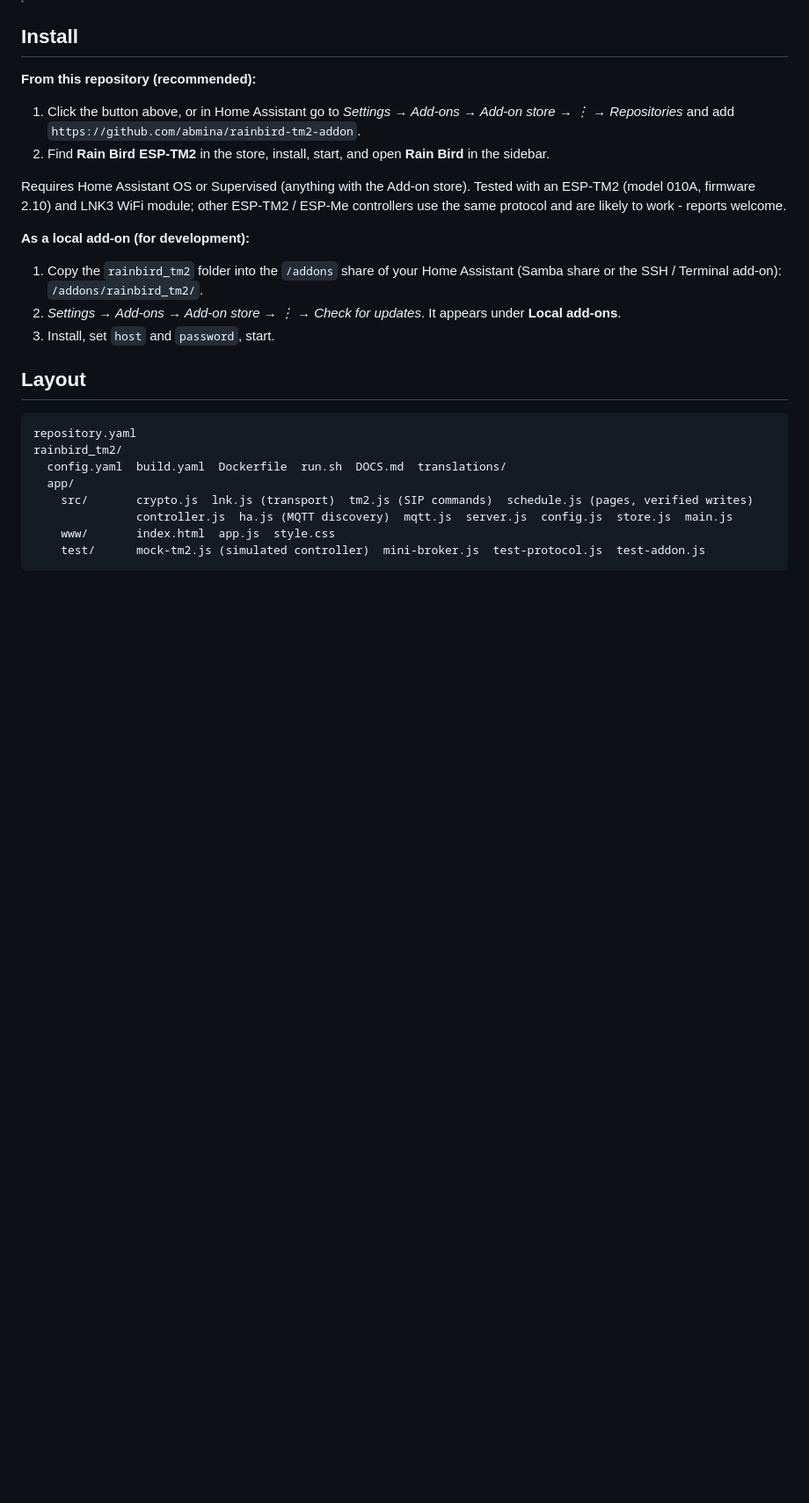
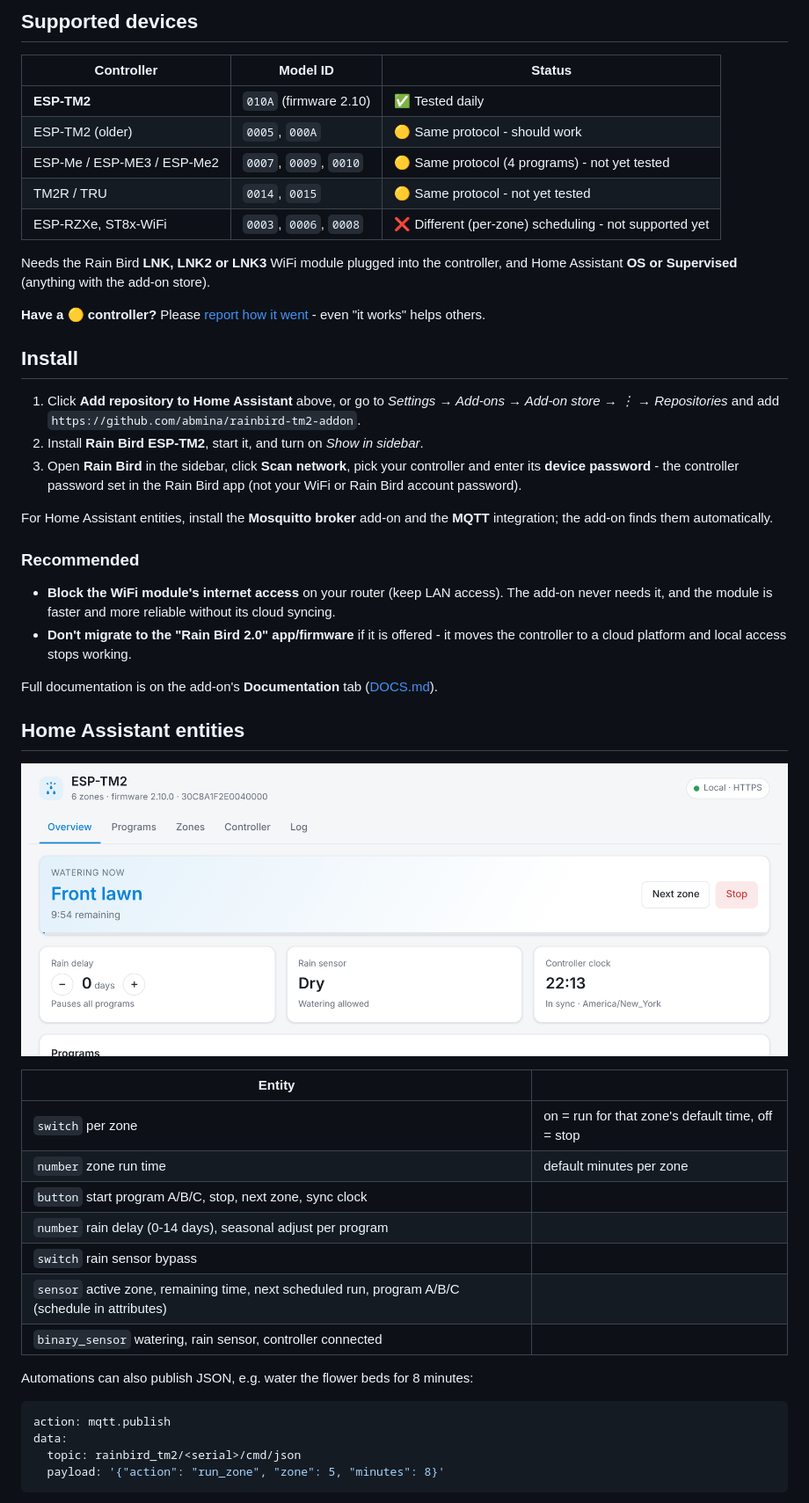
Before and after one commit to abmina/rainbird-tm2-addon, a Markdown page: README.md, the part around one of its changes. Shown at 88% size. GitHub-like rendering; pictures changed too: docs/images/watering.png (added); blank space fills up the shorter version.

Commit message:
README with screenshots, issue templates

````diff
--- a/README.md
+++ b/README.md
@@ -11,33 +41,60 @@ Local, cloud-free control of a Rain Bird ESP-TM2 through its LNK WiFi module, wi
+## Supported devices
+
+| Controller | Model ID | Status |
+|---|---|---|
+| **ESP-TM2** | `010A` (firmware 2.10) | ✅ Tested daily |
+| ESP-TM2 (older) | `0005`, `000A` | 🟡 Same protocol - should work |
+| ESP-Me / ESP-ME3 / ESP-Me2 | `0007`, `0009`, `0010` | 🟡 Same protocol (4 programs) - not yet tested |
+| TM2R / TRU | `0014`, `0015` | 🟡 Same protocol - not yet tested |
+| ESP-RZXe, ST8x-WiFi | `0003`, `0006`, `0008` | ❌ Different (per-zone) scheduling - not supported yet |
+
+Needs the Rain Bird **LNK, LNK2 or LNK3** WiFi module plugged into the controller, and Home Assistant
+**OS or Supervised** (anything with the add-on store).
+
+**Have a 🟡 controller?** Please [report how it went](https://github.com/abmina/rainbird-tm2-addon/issues/new?template=device_report.yml) -
+even "it works" helps others.
 
 ## Install
 
-**From this repository (recommended):**
+1. Click **Add repository to Home Assistant** above, or go to *Settings → Add-ons → Add-on store → ⋮ →
+   Repositories* and add `https://github.com/abmina/rainbird-tm2-addon`.
+2. Install **Rain Bird ESP-TM2**, start it, and turn on *Show in sidebar*.
+3. Open **Rain Bird** in the sidebar, click **Scan network**, pick your controller and enter its
+   **device password** - the controller password set in the Rain Bird app (not your WiFi or Rain Bird
+   account password).
 
-1. Click the button above, or in Home Assistant go to *Settings → Add-ons → Add-on store → ⋮ →
-   Repositories* and add `https://github.com/abmina/rainbird-tm2-addon`.
-2. Find **Rain Bird ESP-TM2** in the store, install, start, and open **Rain Bird** in the sidebar.
+For Home Assistant entities, install the **Mosquitto broker** add-on and the **MQTT** integration; the
+add-on finds them automatically.
 
-Requires Home Assistant OS or Supervised (anything with the Add-on store). Tested with an ESP-TM2
-(model 010A, firmware 2.10) and LNK3 WiFi module; other ESP-TM2 / ESP-Me controllers use the same
-protocol and are likely to work - reports welcome.
+### Recommended
 
-**As a local add-on (for development):**
+- **Block the WiFi module's internet access** on your router (keep LAN access). The add-on never needs it,
+  and the module is faster and more reliable without its cloud syncing.
+- **Don't migrate to the "Rain Bird 2.0" app/firmware** if it is offered - it moves the controller to a
+  cloud platform and local access stops working.
 
-1. Copy the `rainbird_tm2` folder into the `/addons` share of your Home Assistant
-   (Samba share or the SSH / Terminal add-on): `/addons/rainbird_tm2/`.
-2. *Settings → Add-ons → Add-on store → ⋮ → Check for updates*. It appears under **Local add-ons**.
-3. Install, set `host` and `password`, start.
+Full documentation is on the add-on's **Documentation** tab ([DOCS.md](rainbird_tm2/DOCS.md)).
 
-## Layout
+## Home Assistant entities
 
-```
-repository.yaml
-rainbird_tm2/
-  config.yaml  build.yaml  Dockerfile  run.sh  DOCS.md  translations/
-  app/
-    src/       crypto.js  lnk.js (transport)  tm2.js (SIP commands)  schedule.js (pages, verified writes)
-               controller.js  ha.js (MQTT discovery)  mqtt.js  server.js  config.js  store.js  main.js
-    www/       index.html  app.js  style.css
-    test/      mock-tm2.js (simulated controller)  mini-broker.js  test-protocol.js  test-addon.js
+![Watering](docs/images/watering.png)
+
+| Entity | |
+|---|---|
+| `switch` per zone | on = run for that zone's default time, off = stop |
+| `number` zone run time | default minutes per zone |
+| `button` start program A/B/C, stop, next zone, sync clock | |
+| `number` rain delay (0-14 days), seasonal adjust per program | |
+| `switch` rain sensor bypass | |
+| `sensor` active zone, remaining time, next scheduled run, program A/B/C (schedule in attributes) | |
+| `binary_sensor` watering, rain sensor, controller connected | |
+
+Automations can also publish JSON, e.g. water the flower beds for 8 minutes:
+
+```yaml
+action: mqtt.publish
+data:
+  topic: rainbird_tm2/<serial>/cmd/json
+  payload: '{"action": "run_zone", "zone": 5, "minutes": 8}'
 ```
 
````
Also changed, not shown: other parts of README.md (+65 -13 lines), docs/images/controller.png (added), docs/images/mobile.png (added), docs/images/overview.png (added), docs/images/program-editor-dark.png (added), docs/images/program-editor.png (added), 4 other files.
